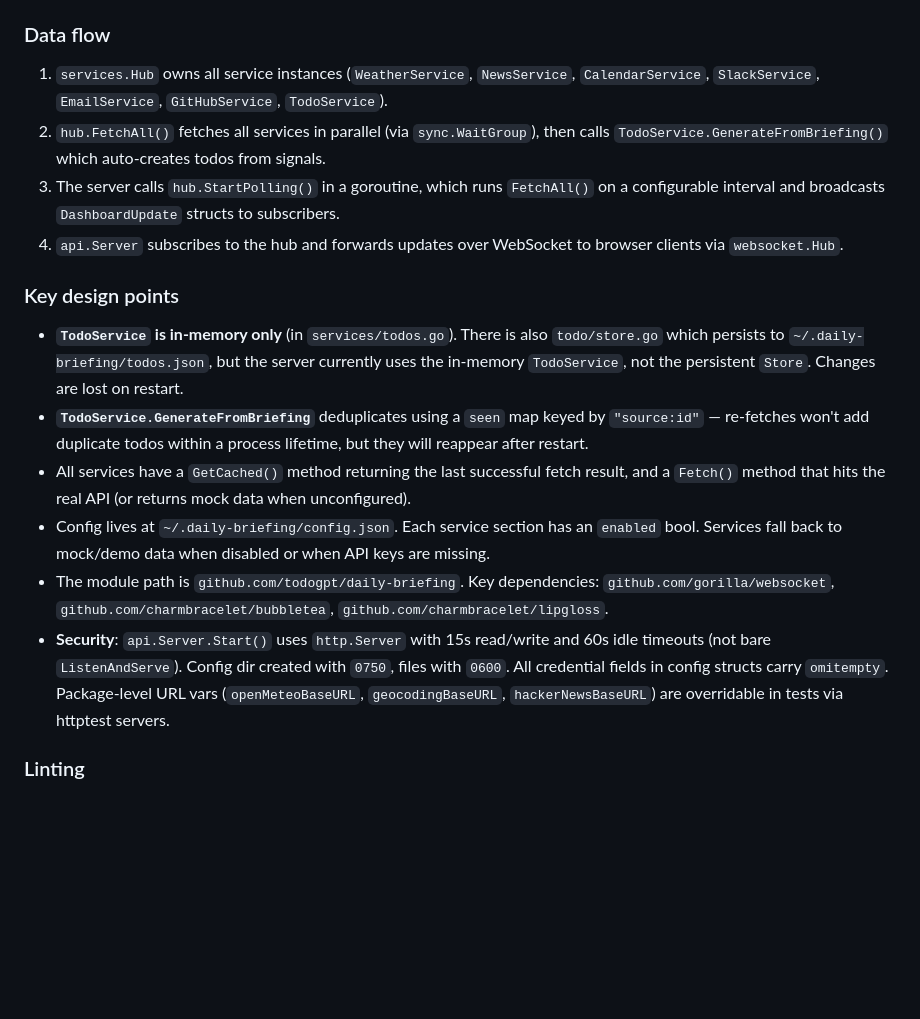
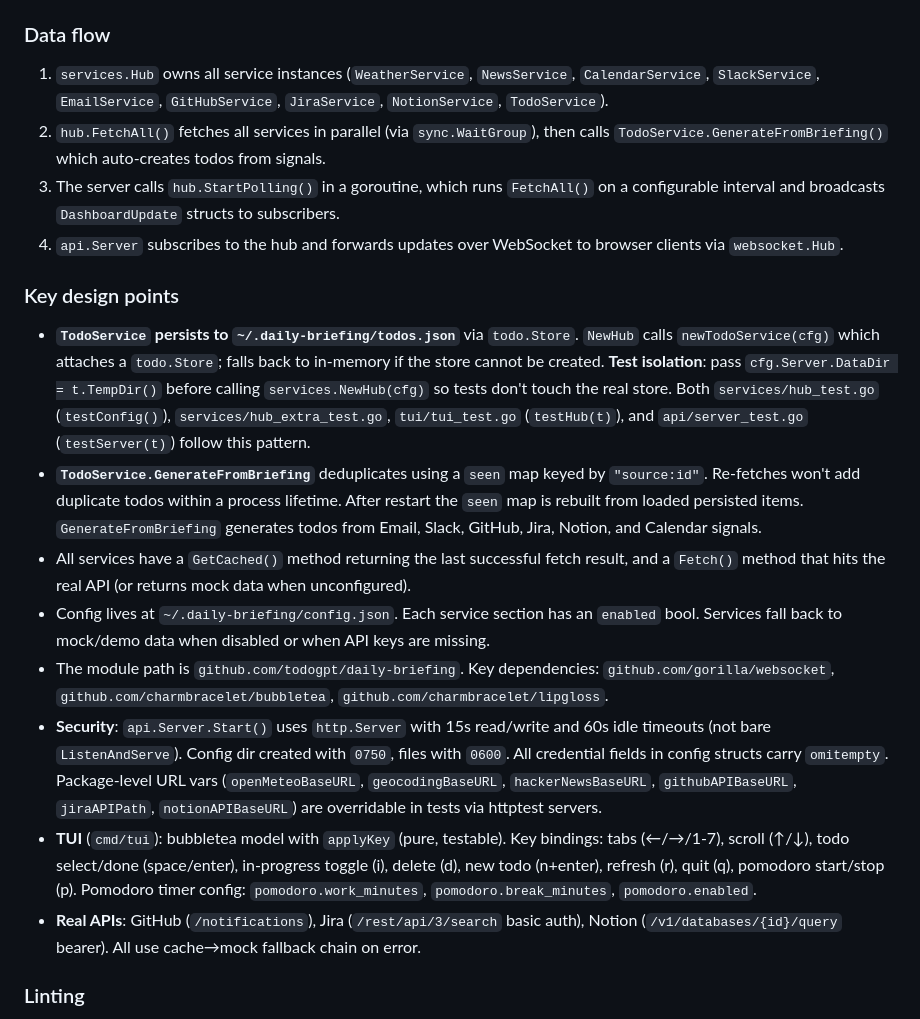
Before and after one commit to sameenai/TODOGPT, a Markdown page: CLAUDE.md, the part around the change. Drawn GitHub-style; blank space fills up the shorter version.

Commit message:
Update CLAUDE.md: reflect all 5 merged features
Documents: todo persistence + test isolation pattern, Jira/Notion
services, TUI keybindings (n/d/i + pomodoro p), real API URL vars,
and GenerateFromBriefing signal sources.

Co-Authored-By: Claude Opus 4.6 <noreply@anthropic.com>

```diff
--- a/CLAUDE.md
+++ b/CLAUDE.md
@@ -48,19 +48,21 @@ The app has three binaries sharing the same `internal/` packages:
 
 ### Data flow
 
-1. `services.Hub` owns all service instances (`WeatherService`, `NewsService`, `CalendarService`, `SlackService`, `EmailService`, `GitHubService`, `TodoService`).
+1. `services.Hub` owns all service instances (`WeatherService`, `NewsService`, `CalendarService`, `SlackService`, `EmailService`, `GitHubService`, `JiraService`, `NotionService`, `TodoService`).
 2. `hub.FetchAll()` fetches all services in parallel (via `sync.WaitGroup`), then calls `TodoService.GenerateFromBriefing()` which auto-creates todos from signals.
 3. The server calls `hub.StartPolling()` in a goroutine, which runs `FetchAll()` on a configurable interval and broadcasts `DashboardUpdate` structs to subscribers.
 4. `api.Server` subscribes to the hub and forwards updates over WebSocket to browser clients via `websocket.Hub`.
 
 ### Key design points
 
-- **`TodoService` is in-memory only** (in `services/todos.go`). There is also `todo/store.go` which persists to `~/.daily-briefing/todos.json`, but the server currently uses the in-memory `TodoService`, not the persistent `Store`. Changes are lost on restart.
-- **`TodoService.GenerateFromBriefing`** deduplicates using a `seen` map keyed by `"source:id"` — re-fetches won't add duplicate todos within a process lifetime, but they will reappear after restart.
+- **`TodoService` persists to `~/.daily-briefing/todos.json`** via `todo.Store`. `NewHub` calls `newTodoService(cfg)` which attaches a `todo.Store`; falls back to in-memory if the store cannot be created. **Test isolation**: pass `cfg.Server.DataDir = t.TempDir()` before calling `services.NewHub(cfg)` so tests don't touch the real store. Both `services/hub_test.go` (`testConfig()`), `services/hub_extra_test.go`, `tui/tui_test.go` (`testHub(t)`), and `api/server_test.go` (`testServer(t)`) follow this pattern.
+- **`TodoService.GenerateFromBriefing`** deduplicates using a `seen` map keyed by `"source:id"`. Re-fetches won't add duplicate todos within a process lifetime. After restart the `seen` map is rebuilt from loaded persisted items. `GenerateFromBriefing` generates todos from Email, Slack, GitHub, Jira, Notion, and Calendar signals.
 - All services have a `GetCached()` method returning the last successful fetch result, and a `Fetch()` method that hits the real API (or returns mock data when unconfigured).
 - Config lives at `~/.daily-briefing/config.json`. Each service section has an `enabled` bool. Services fall back to mock/demo data when disabled or when API keys are missing.
 - The module path is `github.com/todogpt/daily-briefing`. Key dependencies: `github.com/gorilla/websocket`, `github.com/charmbracelet/bubbletea`, `github.com/charmbracelet/lipgloss`.
-- **Security**: `api.Server.Start()` uses `http.Server` with 15s read/write and 60s idle timeouts (not bare `ListenAndServe`). Config dir created with `0750`, files with `0600`. All credential fields in config structs carry `omitempty`. Package-level URL vars (`openMeteoBaseURL`, `geocodingBaseURL`, `hackerNewsBaseURL`) are overridable in tests via httptest servers.
+- **Security**: `api.Server.Start()` uses `http.Server` with 15s read/write and 60s idle timeouts (not bare `ListenAndServe`). Config dir created with `0750`, files with `0600`. All credential fields in config structs carry `omitempty`. Package-level URL vars (`openMeteoBaseURL`, `geocodingBaseURL`, `hackerNewsBaseURL`, `githubAPIBaseURL`, `jiraAPIPath`, `notionAPIBaseURL`) are overridable in tests via httptest servers.
+- **TUI** (`cmd/tui`): bubbletea model with `applyKey` (pure, testable). Key bindings: tabs (←/→/1-7), scroll (↑/↓), todo select/done (space/enter), in-progress toggle (i), delete (d), new todo (n+enter), refresh (r), quit (q), pomodoro start/stop (p). Pomodoro timer config: `pomodoro.work_minutes`, `pomodoro.break_minutes`, `pomodoro.enabled`.
+- **Real APIs**: GitHub (`/notifications`), Jira (`/rest/api/3/search` basic auth), Notion (`/v1/databases/{id}/query` bearer). All use cache→mock fallback chain on error.
 
 ### Linting
 
```
